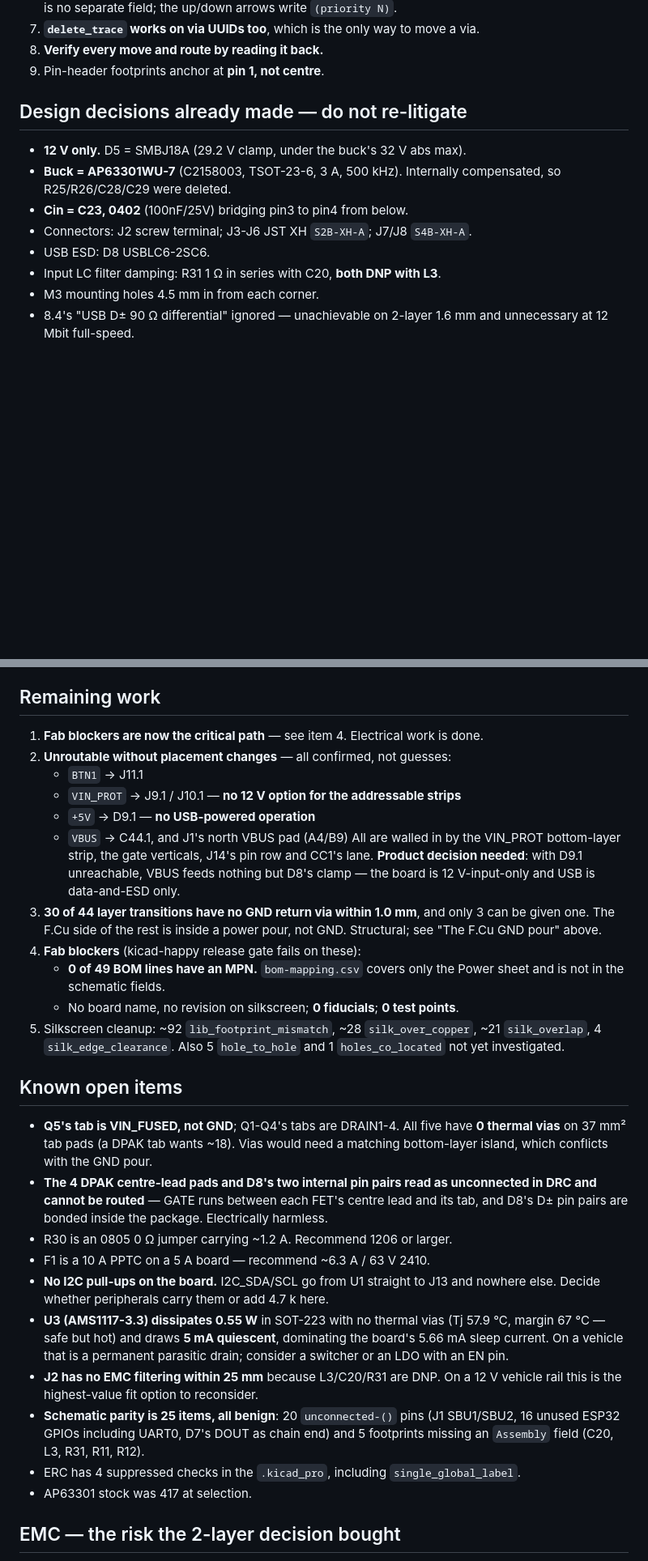
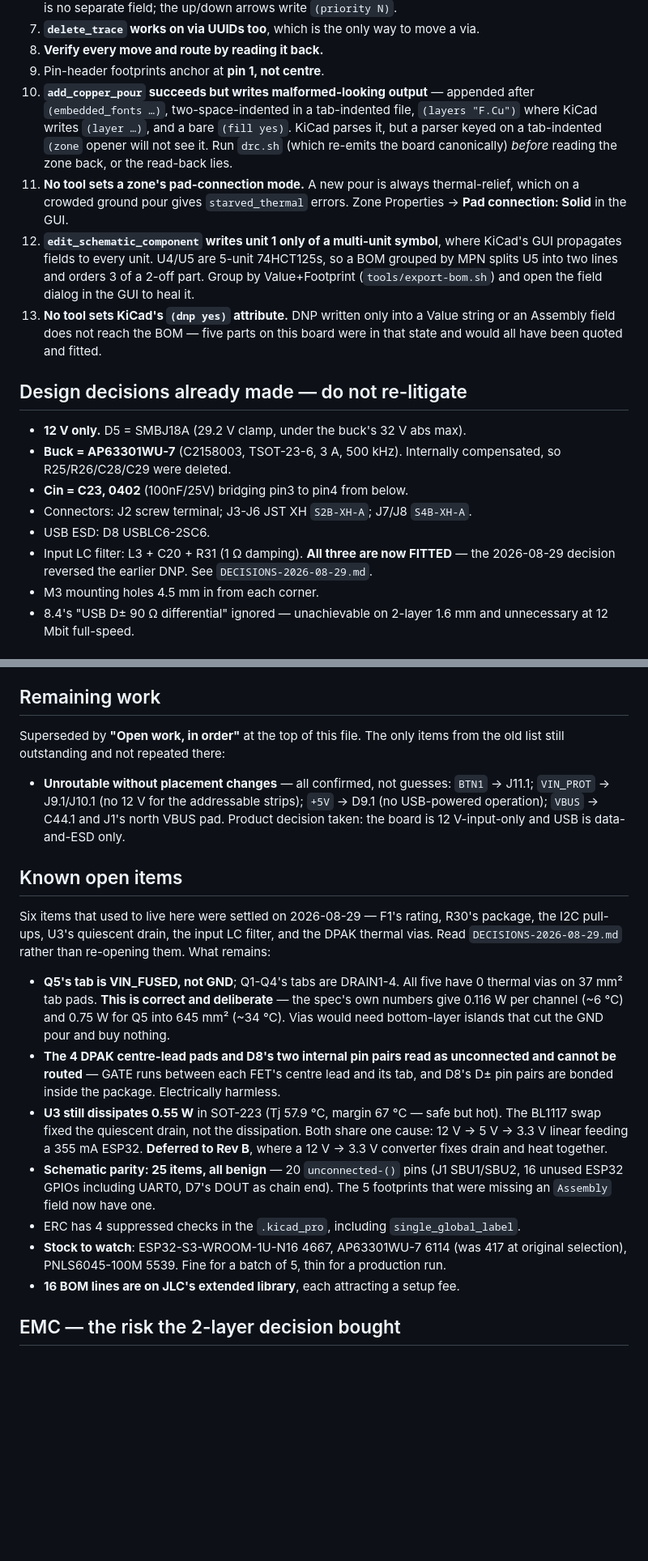
Before and after one commit to StuartF303/vandaemon, a Markdown page: hw/VDDimmer/HANDOFF.md, 2 parts joined by grey strips. Shown at 81% size. Drawn GitHub-style; blank space fills up the shorter version.

```diff
--- a/hw/VDDimmer/HANDOFF.md
+++ b/hw/VDDimmer/HANDOFF.md
@@ -212,6 +231,21 @@ enough that etch tolerance could open it.
 7. **`delete_trace` works on via UUIDs too**, which is the only way to move a via.
 8. **Verify every move and route by reading it back.**
 9. Pin-header footprints anchor at **pin 1, not centre**.
+10. **`add_copper_pour` succeeds but writes malformed-looking output** — appended after
+    `(embedded_fonts …)`, two-space-indented in a tab-indented file, `(layers "F.Cu")`
+    where KiCad writes `(layer …)`, and a bare `(fill yes)`. KiCad parses it, but a
+    parser keyed on a tab-indented `(zone` opener will not see it. Run `drc.sh` (which
+    re-emits the board canonically) *before* reading the zone back, or the read-back lies.
+11. **No tool sets a zone's pad-connection mode.** A new pour is always thermal-relief,
+    which on a crowded ground pour gives `starved_thermal` errors. Zone Properties →
+    **Pad connection: Solid** in the GUI.
+12. **`edit_schematic_component` writes unit 1 only of a multi-unit symbol**, where
+    KiCad's GUI propagates fields to every unit. U4/U5 are 5-unit 74HCT125s, so a BOM
+    grouped by MPN splits U5 into two lines and orders 3 of a 2-off part. Group by
+    Value+Footprint (`tools/export-bom.sh`) and open the field dialog in the GUI to heal it.
+13. **No tool sets KiCad's `(dnp yes)` attribute.** DNP written only into a Value string
+    or an Assembly field does not reach the BOM — five parts on this board were in that
+    state and would all have been quoted and fitted.
 
 ## Design decisions already made — do not re-litigate
 
@@ -221,7 +255,8 @@ enough that etch tolerance could open it.
 - **Cin = C23, 0402** (100nF/25V) bridging pin3 to pin4 from below.
 - Connectors: J2 screw terminal; J3-J6 JST XH `S2B-XH-A`; J7/J8 `S4B-XH-A`.
 - USB ESD: D8 USBLC6-2SC6.
-- Input LC filter damping: R31 1 Ω in series with C20, **both DNP with L3**.
+- Input LC filter: L3 + C20 + R31 (1 Ω damping). **All three are now FITTED** — the
+  2026-08-29 decision reversed the earlier DNP. See `DECISIONS-2026-08-29.md`.
 - M3 mounting holes 4.5 mm in from each corner.
 - 8.4's "USB D± 90 Ω differential" ignored — unachievable on 2-layer 1.6 mm and
   unnecessary at 12 Mbit full-speed.
@@ -242,49 +277,38 @@ enough that etch tolerance could open it.
 
 ## Remaining work
 
-1. **Fab blockers are now the critical path** — see item 4. Electrical work is done.
-2. **Unroutable without placement changes** — all confirmed, not guesses:
-   - `BTN1` → J11.1
-   - `VIN_PROT` → J9.1 / J10.1 — **no 12 V option for the addressable strips**
-   - `+5V` → D9.1 — **no USB-powered operation**
-   - `VBUS` → C44.1, and J1's north VBUS pad (A4/B9)
-   All are walled in by the VIN_PROT bottom-layer strip, the gate verticals, J14's pin
-   row and CC1's lane. **Product decision needed**: with D9.1 unreachable, VBUS feeds
-   nothing but D8's clamp — the board is 12 V-input-only and USB is data-and-ESD only.
-3. **30 of 44 layer transitions have no GND return via within 1.0 mm**, and only 3 can be
-   given one. The F.Cu side of the rest is inside a power pour, not GND. Structural; see
-   "The F.Cu GND pour" above.
-4. **Fab blockers** (kicad-happy release gate fails on these):
-   - **0 of 49 BOM lines have an MPN.** `bom-mapping.csv` covers only the Power sheet and
-     is not in the schematic fields.
-   - No board name, no revision on silkscreen; **0 fiducials**; **0 test points**.
-5. Silkscreen cleanup: ~92 `lib_footprint_mismatch`, ~28 `silk_over_copper`,
-   ~21 `silk_overlap`, 4 `silk_edge_clearance`. Also 5 `hole_to_hole` and 1
-   `holes_co_located` not yet investigated.
+Superseded by **"Open work, in order"** at the top of this file. The only items from the
+old list still outstanding and not repeated there:
+
+- **Unroutable without placement changes** — all confirmed, not guesses: `BTN1` → J11.1;
+  `VIN_PROT` → J9.1/J10.1 (no 12 V for the addressable strips); `+5V` → D9.1 (no
+  USB-powered operation); `VBUS` → C44.1 and J1's north VBUS pad. Product decision taken:
+  the board is 12 V-input-only and USB is data-and-ESD only.
 
 ## Known open items
 
-- **Q5's tab is VIN_FUSED, not GND**; Q1-Q4's tabs are DRAIN1-4. All five have **0 thermal
-  vias** on 37 mm² tab pads (a DPAK tab wants ~18). Vias would need a matching
-  bottom-layer island, which conflicts with the GND pour.
-- **The 4 DPAK centre-lead pads and D8's two internal pin pairs read as unconnected in DRC
-  and cannot be routed** — GATE runs between each FET's centre lead and its tab, and D8's
-  D± pin pairs are bonded inside the package. Electrically harmless.
-- R30 is an 0805 0 Ω jumper carrying ~1.2 A. Recommend 1206 or larger.
-- F1 is a 10 A PPTC on a 5 A board — recommend ~6.3 A / 63 V 2410.
-- **No I2C pull-ups on the board.** I2C_SDA/SCL go from U1 straight to J13 and nowhere
-  else. Decide whether peripherals carry them or add 4.7 k here.
-- **U3 (AMS1117-3.3) dissipates 0.55 W** in SOT-223 with no thermal vias (Tj 57.9 °C,
-  margin 67 °C — safe but hot) and draws **5 mA quiescent**, dominating the board's
-  5.66 mA sleep current. On a vehicle that is a permanent parasitic drain; consider a
-  switcher or an LDO with an EN pin.
-- **J2 has no EMC filtering within 25 mm** because L3/C20/R31 are DNP. On a 12 V vehicle
-  rail this is the highest-value fit option to reconsider.
-- **Schematic parity is 25 items, all benign**: 20 `unconnected-()` pins (J1 SBU1/SBU2,
-  16 unused ESP32 GPIOs including UART0, D7's DOUT as chain end) and 5 footprints missing
-  an `Assembly` field (C20, L3, R31, R11, R12).
+Six items that used to live here were settled on 2026-08-29 — F1's rating, R30's package,
+the I2C pull-ups, U3's quiescent drain, the input LC filter, and the DPAK thermal vias.
+Read `DECISIONS-2026-08-29.md` rather than re-opening them. What remains:
+
+- **Q5's tab is VIN_FUSED, not GND**; Q1-Q4's tabs are DRAIN1-4. All five have 0 thermal
+  vias on 37 mm² tab pads. **This is correct and deliberate** — the spec's own numbers give
+  0.116 W per channel (~6 °C) and 0.75 W for Q5 into 645 mm² (~34 °C). Vias would need
+  bottom-layer islands that cut the GND pour and buy nothing.
+- **The 4 DPAK centre-lead pads and D8's two internal pin pairs read as unconnected and
+  cannot be routed** — GATE runs between each FET's centre lead and its tab, and D8's D±
+  pin pairs are bonded inside the package. Electrically harmless.
+- **U3 still dissipates 0.55 W** in SOT-223 (Tj 57.9 °C, margin 67 °C — safe but hot).
+  The BL1117 swap fixed the quiescent drain, not the dissipation. Both share one cause:
+  12 V → 5 V → 3.3 V linear feeding a 355 mA ESP32. **Deferred to Rev B**, where a
+  12 V → 3.3 V converter fixes drain and heat together.
+- **Schematic parity: 25 items, all benign** — 20 `unconnected-()` pins (J1 SBU1/SBU2,
+  16 unused ESP32 GPIOs including UART0, D7's DOUT as chain end). The 5 footprints that
+  were missing an `Assembly` field now have one.
 - ERC has 4 suppressed checks in the `.kicad_pro`, including `single_global_label`.
-- AP63301 stock was 417 at selection.
+- **Stock to watch**: ESP32-S3-WROOM-1U-N16 4667, AP63301WU-7 6114 (was 417 at original
+  selection), PNLS6045-100M 5539. Fine for a batch of 5, thin for a production run.
+- **16 BOM lines are on JLC's extended library**, each attracting a setup fee.
 
 ## EMC — the risk the 2-layer decision bought
 
```
Also changed, not shown: other parts of hw/VDDimmer/HANDOFF.md (+142 -123 lines), 1 other file.
